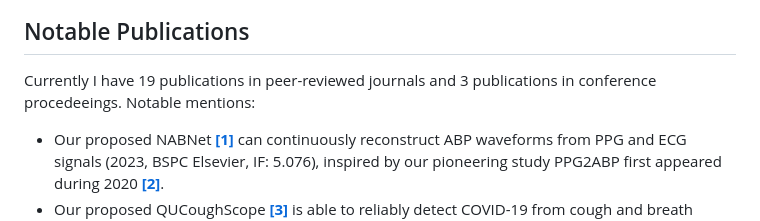
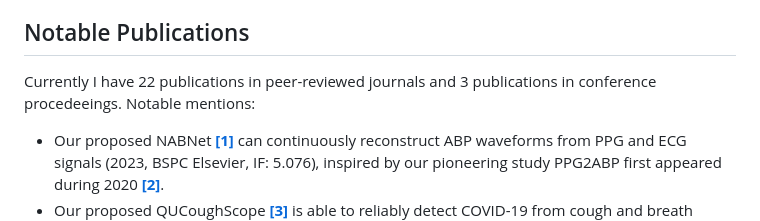
Before and after one commit to Sakib1263/Sakib1263, a Markdown page: README.md, the part around the change. GitHub-like rendering.

```diff
--- a/README.md
+++ b/README.md
@@ -4,7 +4,7 @@ I am Sakib Mahmud, currently working as a Research Assistant at Qatar University
 </div>
 
 ## Notable Publications
-Currently I have 19 publications in peer-reviewed journals and 3 publications in conference procedeeings. Notable mentions:
+Currently I have 22 publications in peer-reviewed journals and 3 publications in conference procedeeings. Notable mentions:
 * Our proposed NABNet **[[1]](https://www.sciencedirect.com/science/article/abs/pii/S1746809422007017?via%3Dihub)** can continuously reconstruct ABP waveforms from PPG and ECG signals (2023, BSPC Elsevier, IF: 5.076), inspired by our pioneering study PPG2ABP first appeared during 2020 **[[2]](https://www.mdpi.com/2306-5354/9/11/692)**.
 * Our proposed QUCoughScope **[[3]](https://www.mdpi.com/2075-4418/12/4/920)** is able to reliably detect COVID-19 from cough and breath sounds (2022, Diagnostics MDPI, IF: 3.992).
 * We also reliably detected and quantified the lung infections caused by COVID-19 from Chest X-Ray images (2021, CIBM Elsevier, IF: 6.698) **[[4]](https://www.sciencedirect.com/science/article/pii/S0010482521007964?via%3Dihub)** and from Chest CT scans (2021, Diagnostics MDPI, IF: 3.992) **[[5]](https://www.mdpi.com/2075-4418/11/5/893)**.
```
